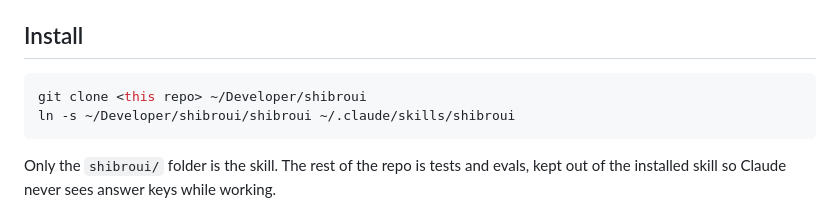
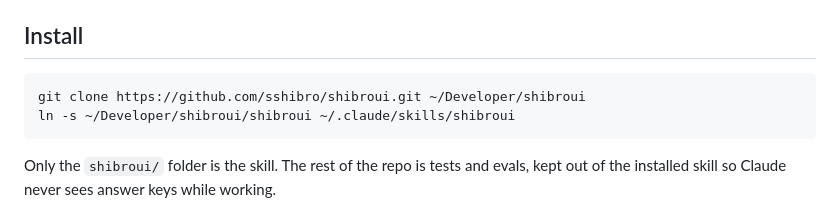
Before and after one commit to sshibro/shibroui, a Markdown page: README.md, the part around the change. Drawn GitHub-style.

Commit message:
docs(readme): add the github clone url
Co-Authored-By: Claude Opus 5.5 <noreply@anthropic.com>

````diff
--- a/README.md
+++ b/README.md
@@ -12,7 +12,7 @@ results are in [`evals/RESULTS.md`](evals/RESULTS.md).
 ## Install
 
 ```sh
-git clone <this repo> ~/Developer/shibroui
+git clone https://github.com/sshibro/shibroui.git ~/Developer/shibroui
 ln -s ~/Developer/shibroui/shibroui ~/.claude/skills/shibroui
 ```
 
````
